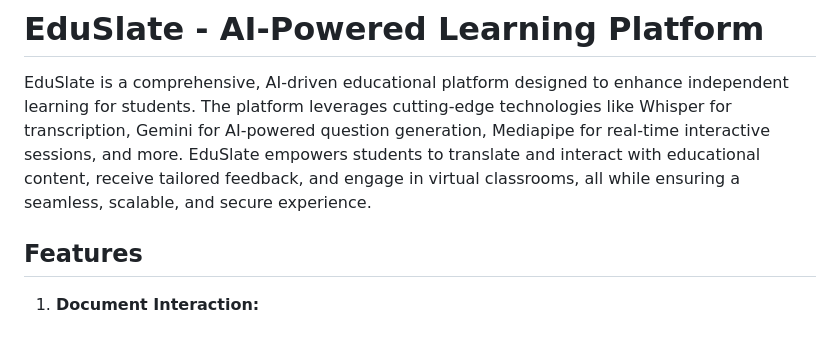
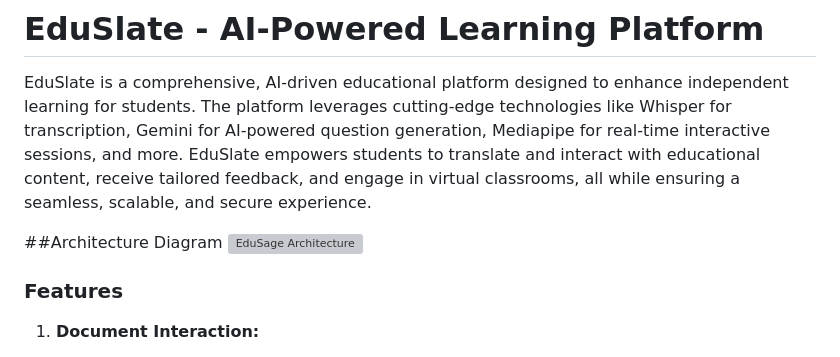
Before and after one commit to Aswin-JD/EduSage, a Markdown page: Readme.md, the part around the change printed below. GitHub-like rendering; grey boxes are pictures that could not be loaded.

```diff
--- a/Readme.md
+++ b/Readme.md
@@ -2,7 +2,9 @@
 
 EduSlate is a comprehensive, AI-driven educational platform designed to enhance independent learning for students. The platform leverages cutting-edge technologies like Whisper for transcription, Gemini for AI-powered question generation, Mediapipe for real-time interactive sessions, and more. EduSlate empowers students to translate and interact with educational content, receive tailored feedback, and engage in virtual classrooms, all while ensuring a seamless, scalable, and secure experience.
 
-## Features
+##Architecture Diagram
+![EduSage Architecture](images/Architectural-Diagram.png)
+### Features
 
 1. **Document Interaction:**
    - Upload documents and ask questions about the content.
```
Also changed, not shown: other parts of Readme.md (+4 -4 lines).
